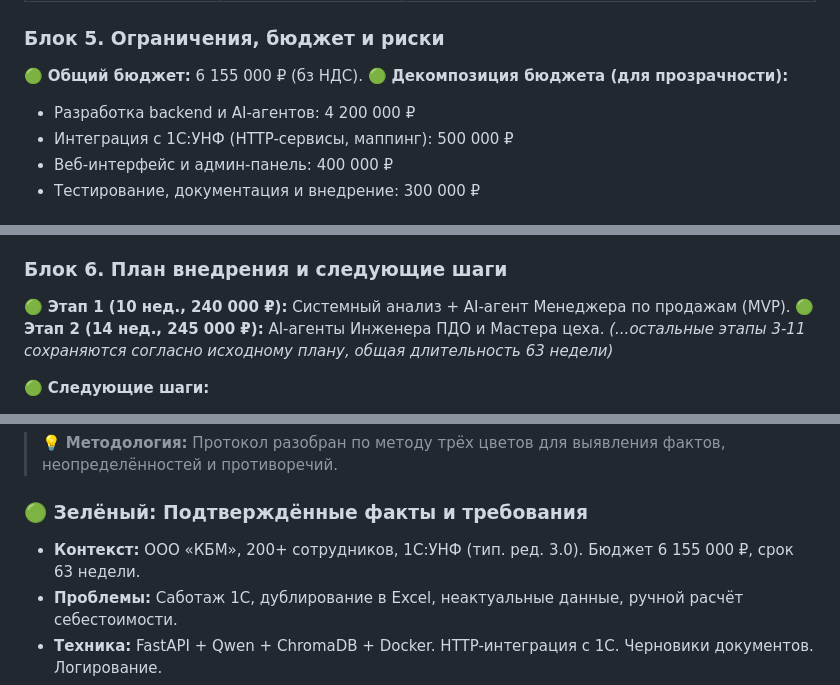
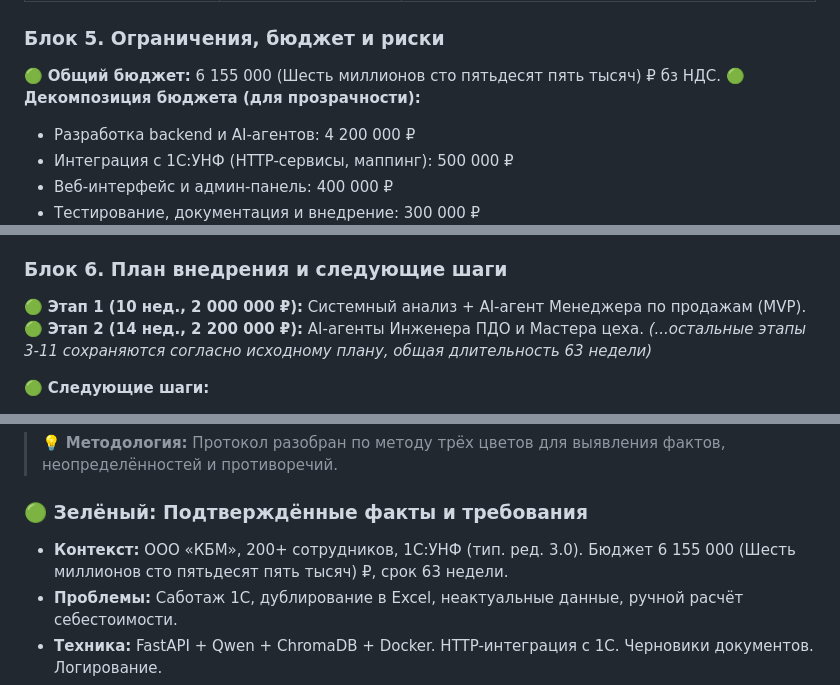
Before and after one commit to andrzejabramov/ai-kbm, a Markdown page: docs/01-meeting-protocol.md, 3 parts joined by grey strips. Drawn GitHub-style.

Commit message:
protocol

```diff
--- a/docs/01-meeting-protocol.md
+++ b/docs/01-meeting-protocol.md
@@ -118,7 +118,7 @@ _(Устранение неоднозначностей для приемки р
 
 ### Блок 5. Ограничения, бюджет и риски
 
-🟢 **Общий бюджет:** 6 155 000 ₽ (бз НДС).
+🟢 **Общий бюджет:** 6 155 000 (Шесть миллионов сто пятьдесят пять тысяч) ₽ бз НДС.
 🟢 **Декомпозиция бюджета (для прозрачности):**
 
 - Разработка backend и AI-агентов: 4 200 000 ₽
@@ -138,8 +138,8 @@ _(Устранение неоднозначностей для приемки р
 
 ### Блок 6. План внедрения и следующие шаги
 
-🟢 **Этап 1 (10 нед., 240 000 ₽):** Системный анализ + AI-агент Менеджера по продажам (MVP).
-🟢 **Этап 2 (14 нед., 245 000 ₽):** AI-агенты Инженера ПДО и Мастера цеха.
+🟢 **Этап 1 (10 нед., 2 000 000 ₽):** Системный анализ + AI-агент Менеджера по продажам (MVP).
+🟢 **Этап 2 (14 нед., 2 200 000 ₽):** AI-агенты Инженера ПДО и Мастера цеха.
 _(...остальные этапы 3-11 сохраняются согласно исходному плану, общая длительность 63 недели)_
 
 🟢 **Следующие шаги:**
@@ -182,7 +182,7 @@ _(...остальные этапы 3-11 сохраняются согласно
 
 ### 🟢 Зелёный: Подтверждённые факты и требования
 
-- **Контекст:** ООО «КБМ», 200+ сотрудников, 1С:УНФ (тип. ред. 3.0). Бюджет 6 155 000 ₽, срок 63 недели.
+- **Контекст:** ООО «КБМ», 200+ сотрудников, 1С:УНФ (тип. ред. 3.0). Бюджет 6 155 000 (Шесть миллионов сто пятьдесят пять тысяч) ₽, срок 63 недели.
 - **Проблемы:** Саботаж 1С, дублирование в Excel, неактуальные данные, ручной расчёт себестоимости.
 - **Техника:** FastAPI + Qwen + ChromaDB + Docker. HTTP-интеграция с 1С. Черновики документов. Логирование.
 - **Метрики:** p95 ≤ 5 сек, точность ≥ 95%, статусы сущностей формализованы.
```
